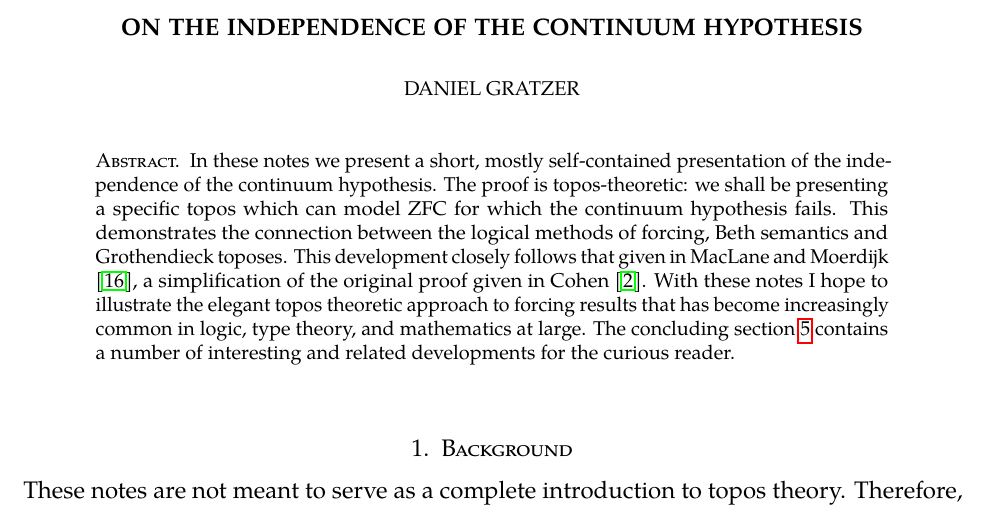
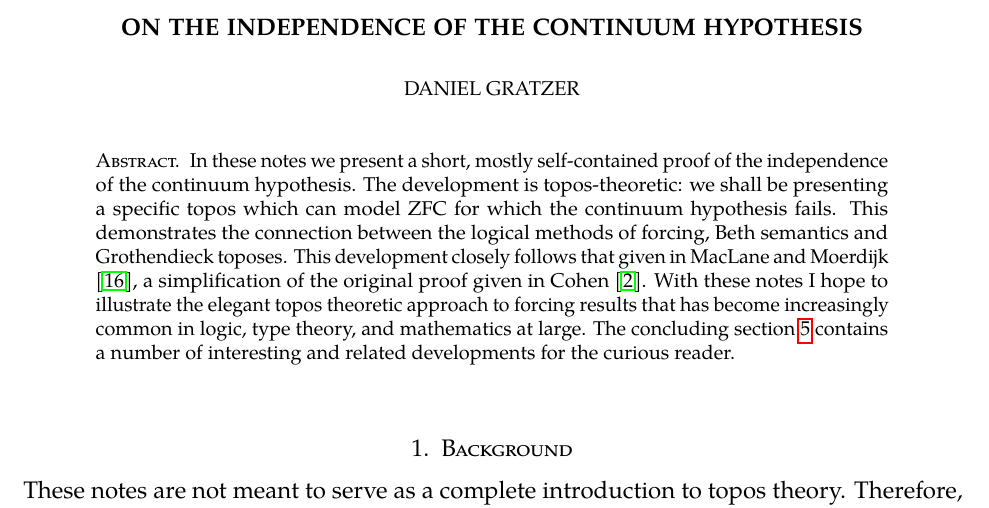
Before and after one commit to jozefg/independence-of-the-continuum-hypothesis, a LaTeX paper (main.tex): part of page 1 of 16, cut so that both start at the same text. Compiled offline with pdfLaTeX.

Commit message:
Fixed first sentence to read better

```diff
--- a/main.tex
+++ b/main.tex
@@ -49,10 +49,10 @@
 
 \begin{document}
 \begin{abstract}
-  In these notes we present a short, mostly self-contained
-  presentation of the independence of the continuum hypothesis. The
-  proof is topos-theoretic: we shall be presenting a specific topos
-  which can model ZFC for which the continuum hypothesis fails. This
+  In these notes we present a short, mostly self-contained proof of
+  the independence of the continuum hypothesis. The development is
+  topos-theoretic: we shall be presenting a specific topos which can
+  model ZFC for which the continuum hypothesis fails. This
   demonstrates the connection between the logical methods of forcing,
   Beth semantics and Grothendieck toposes. This development closely
   follows that given in~\citet{MacLane:92}, a simplification of the
```
Also changed, not shown: main.pdf.
